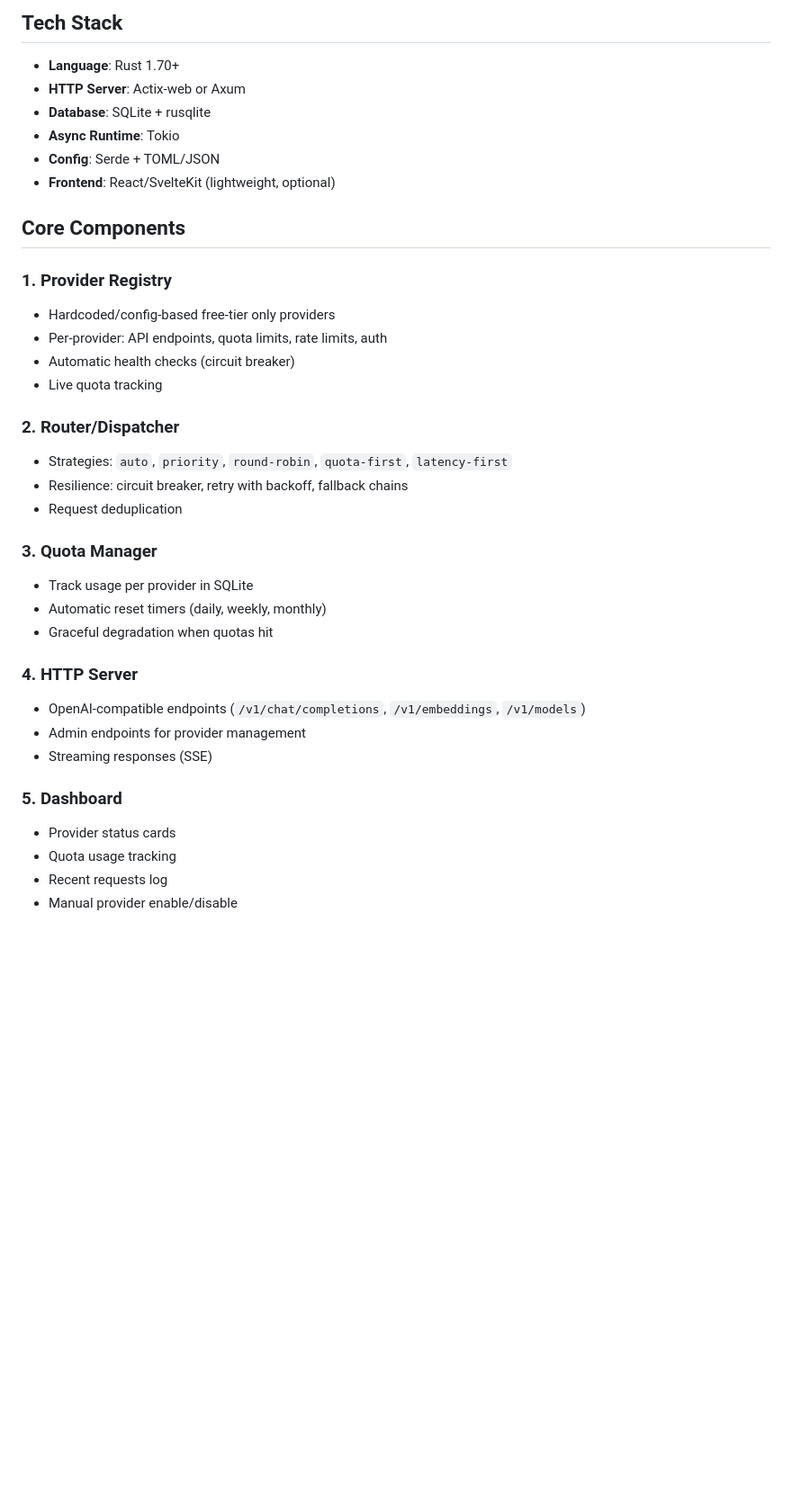
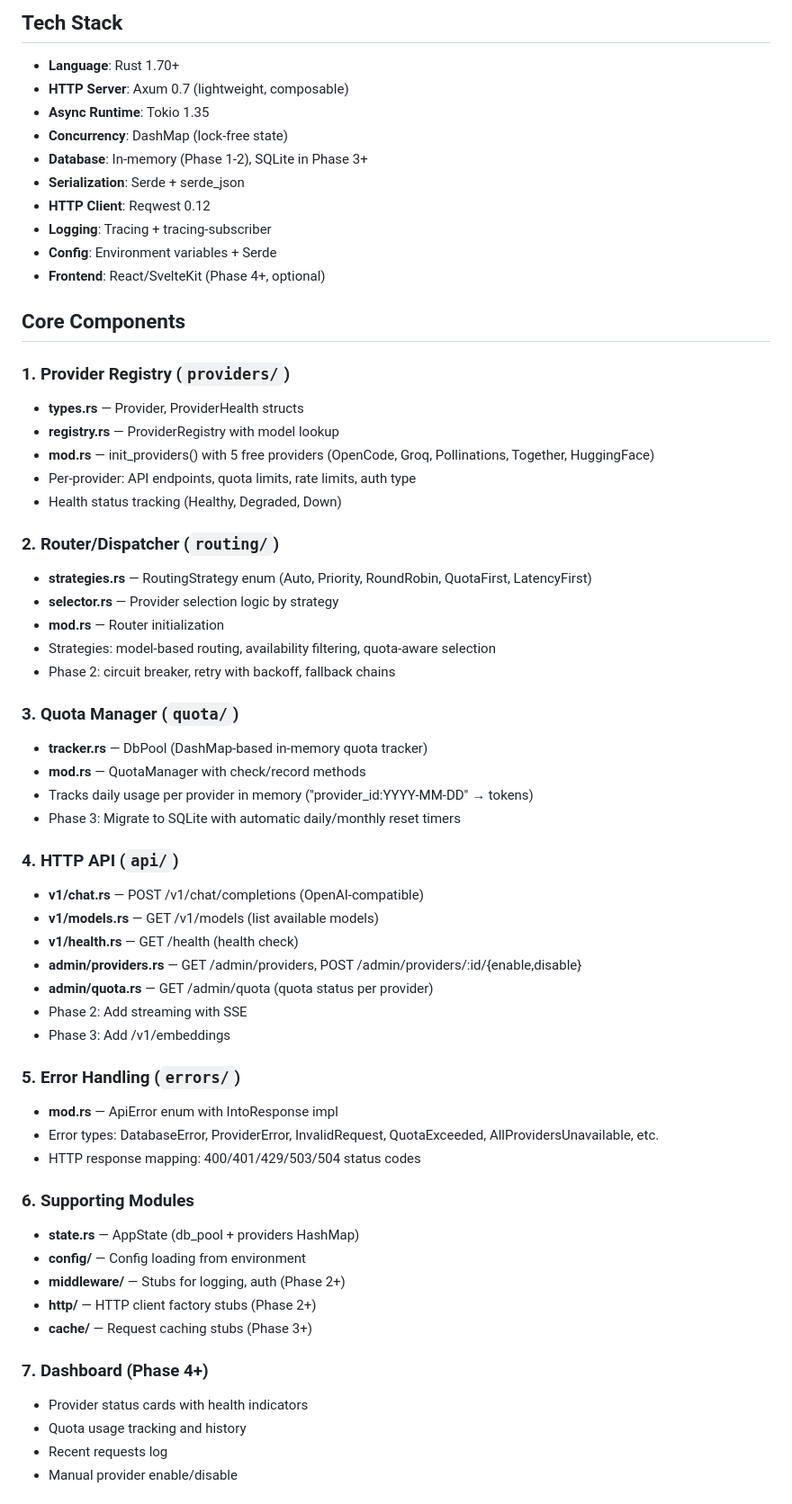
Before and after one commit to Halloloid/halloroute, a Markdown page: AGENTS.md, the part around one of its changes. Shown at 90% size. GitHub-like rendering; blank space fills up the shorter version.

Commit message:
Updated the AGENTS.md for project context

```diff
--- a/AGENTS.md
+++ b/AGENTS.md
@@ -30,38 +30,62 @@ Client Apps (Claude Code, Cursor, Codex)
 ## Tech Stack
 
 - **Language**: Rust 1.70+
-- **HTTP Server**: Actix-web or Axum
-- **Database**: SQLite + rusqlite
-- **Async Runtime**: Tokio
-- **Config**: Serde + TOML/JSON
-- **Frontend**: React/SvelteKit (lightweight, optional)
+- **HTTP Server**: Axum 0.7 (lightweight, composable)
+- **Async Runtime**: Tokio 1.35
+- **Concurrency**: DashMap (lock-free state)
+- **Database**: In-memory (Phase 1-2), SQLite in Phase 3+
+- **Serialization**: Serde + serde_json
+- **HTTP Client**: Reqwest 0.12
+- **Logging**: Tracing + tracing-subscriber
+- **Config**: Environment variables + Serde
+- **Frontend**: React/SvelteKit (Phase 4+, optional)
 
 ## Core Components
 
-### 1. Provider Registry
-- Hardcoded/config-based free-tier only providers
-- Per-provider: API endpoints, quota limits, rate limits, auth
-- Automatic health checks (circuit breaker)
-- Live quota tracking
+### 1. Provider Registry (`providers/`)
+- **types.rs** — Provider, ProviderHealth structs
+- **registry.rs** — ProviderRegistry with model lookup
+- **mod.rs** — init_providers() with 5 free providers (OpenCode, Groq, Pollinations, Together, HuggingFace)
+- Per-provider: API endpoints, quota limits, rate limits, auth type
+- Health status tracking (Healthy, Degraded, Down)
 
-### 2. Router/Dispatcher
-- Strategies: `auto`, `priority`, `round-robin`, `quota-first`, `latency-first`
-- Resilience: circuit breaker, retry with backoff, fallback chains
-- Request deduplication
+### 2. Router/Dispatcher (`routing/`)
+- **strategies.rs** — RoutingStrategy enum (Auto, Priority, RoundRobin, QuotaFirst, LatencyFirst)
+- **selector.rs** — Provider selection logic by strategy
+- **mod.rs** — Router initialization
+- Strategies: model-based routing, availability filtering, quota-aware selection
+- Phase 2: circuit breaker, retry with backoff, fallback chains
 
-### 3. Quota Manager
-- Track usage per provider in SQLite
-- Automatic reset timers (daily, weekly, monthly)
-- Graceful degradation when quotas hit
+### 3. Quota Manager (`quota/`)
+- **tracker.rs** — DbPool (DashMap-based in-memory quota tracker)
+- **mod.rs** — QuotaManager with check/record methods
+- Tracks daily usage per provider in memory ("provider_id:YYYY-MM-DD" → tokens)
+- Phase 3: Migrate to SQLite with automatic daily/monthly reset timers
 
-### 4. HTTP Server
-- OpenAI-compatible endpoints (`/v1/chat/completions`, `/v1/embeddings`, `/v1/models`)
-- Admin endpoints for provider management
-- Streaming responses (SSE)
+### 4. HTTP API (`api/`)
+- **v1/chat.rs** — POST /v1/chat/completions (OpenAI-compatible)
+- **v1/models.rs** — GET /v1/models (list available models)
+- **v1/health.rs** — GET /health (health check)
+- **admin/providers.rs** — GET /admin/providers, POST /admin/providers/:id/{enable,disable}
+- **admin/quota.rs** — GET /admin/quota (quota status per provider)
+- Phase 2: Add streaming with SSE
+- Phase 3: Add /v1/embeddings
 
-### 5. Dashboard
-- Provider status cards
-- Quota usage tracking
+### 5. Error Handling (`errors/`)
+- **mod.rs** — ApiError enum with IntoResponse impl
+- Error types: DatabaseError, ProviderError, InvalidRequest, QuotaExceeded, AllProvidersUnavailable, etc.
+- HTTP response mapping: 400/401/429/503/504 status codes
+
+### 6. Supporting Modules
+- **state.rs** — AppState (db_pool + providers HashMap)
+- **config/** — Config loading from environment
+- **middleware/** — Stubs for logging, auth (Phase 2+)
+- **http/** — HTTP client factory stubs (Phase 2+)
+- **cache/** — Request caching stubs (Phase 3+)
+
+### 7. Dashboard (Phase 4+)
+- Provider status cards with health indicators
+- Quota usage tracking and history
 - Recent requests log
 - Manual provider enable/disable
 
```
Also changed, not shown: other parts of AGENTS.md (+59 -11 lines), STATUS.md (added, +491 -0 lines).
